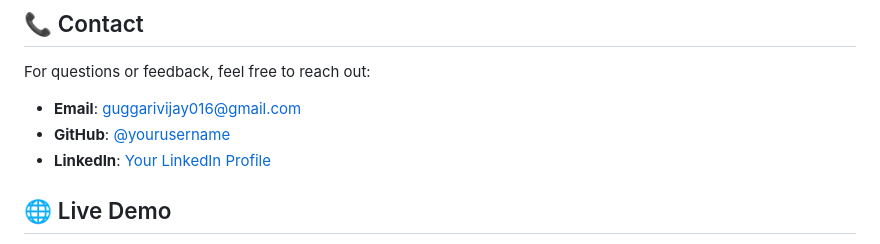
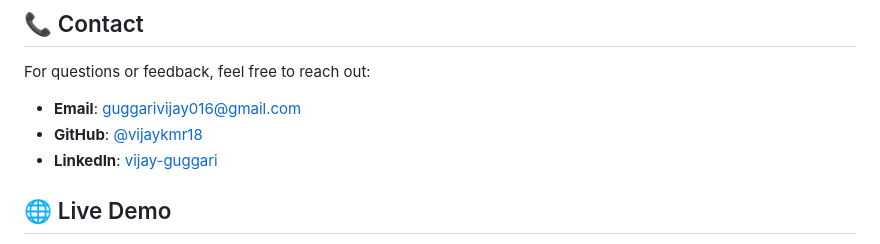
Before and after one commit to Sharathkumartr/ticketbooking, a Markdown page: README.md, the part around the change. Rendered like a GitHub page.

```diff
--- a/README.md
+++ b/README.md
@@ -140,8 +140,8 @@ This project is licensed under the **MIT License**. See the [LICENSE](LICENSE) f
 For questions or feedback, feel free to reach out:
 
 - **Email**: guggarivijay016@gmail.com
-- **GitHub**: [@yourusername](https://github.com/vijaykmr18)
-- **LinkedIn**: [Your LinkedIn Profile](https://www.linkedin.com/in/vijay-guggari)
+- **GitHub**: [@vijaykmr18](https://github.com/vijaykmr18)
+- **LinkedIn**: [vijay-guggari](https://www.linkedin.com/in/vijay-guggari)
 
 
 ## 🌐 Live Demo
```
